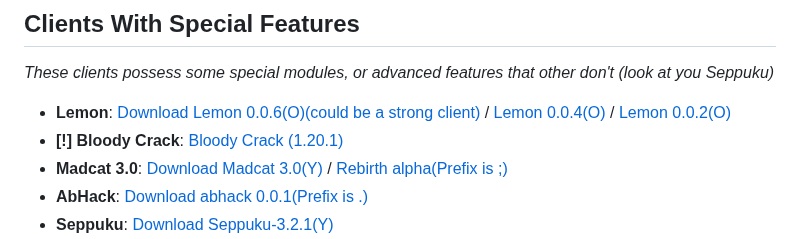
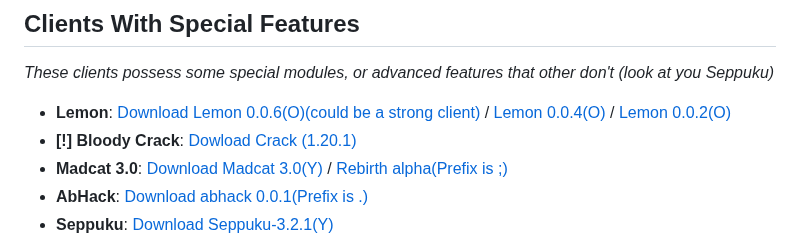
Before and after one commit to Smug2f/Fast-Client-Archive, a Markdown page: README.md, the part around the change. Rendered like a GitHub page.

Commit message:
Dowload bloody crack for cc guys!
It was an  very good experience ngl

```diff
--- a/README.md
+++ b/README.md
@@ -8,7 +8,7 @@
 _These clients possess some special modules, or advanced features that other don't (look at you Seppuku)_
 
 - **Lemon**: [Download Lemon 0.0.6(O)(could be a strong client)](https://github.com/Smug2f/Fast-Client-Archive/releases/download/v1.0.0/lemon-v0.0.6-release.jar) / [Lemon 0.0.4(O)](https://github.com/Smug2f/Fast-Client-Archive/releases/download/v1.0.0/lemonclient_-v0.0.4-release.jar)  / [Lemon 0.0.2(O)](https://github.com/Smug2f/Fast-Client-Archive/releases/download/v1.0.0/lemonclient_v0.0.2.jar)
-- **[!] Bloody Crack**: [Bloody Crack (1.20.1)](https://github.com/Smug2f/Fast-Client-Archive/releases/download/v1.0.0/Bloody.Client.v1.0.0.jar)
+- **[!] Bloody Crack**: [Dowload Crack (1.20.1)](https://github.com/Smug2f/Fast-Client-Archive/releases/download/v1.0.0/Bloody.Client.v1.0.0.jar)
 - **Madcat 3.0**: [Download Madcat 3.0(Y)](https://github.com/KgDW/MadCat-deobf-decomp-buildable/releases/download/3.0/MadCat-3.0-obf.jar) / [Rebirth alpha(Prefix is ;)](https://github.com/Smug2f/Fast-Client-Archive/releases/download/v1.0.0/rebirth-alpha.jar)
 - **AbHack**: [Download abhack 0.0.1(Prefix is .)](https://github.com/Smug2f/Stuff-for-archive/releases/download/stay/ab-Hack-1128.jar)
 - **Seppuku**: [Download Seppuku-3.2.1(Y)](https://github.com/seppukudevelopment/seppuku/releases/download/3.2.1/seppuku-3.2.1.jar)
```
